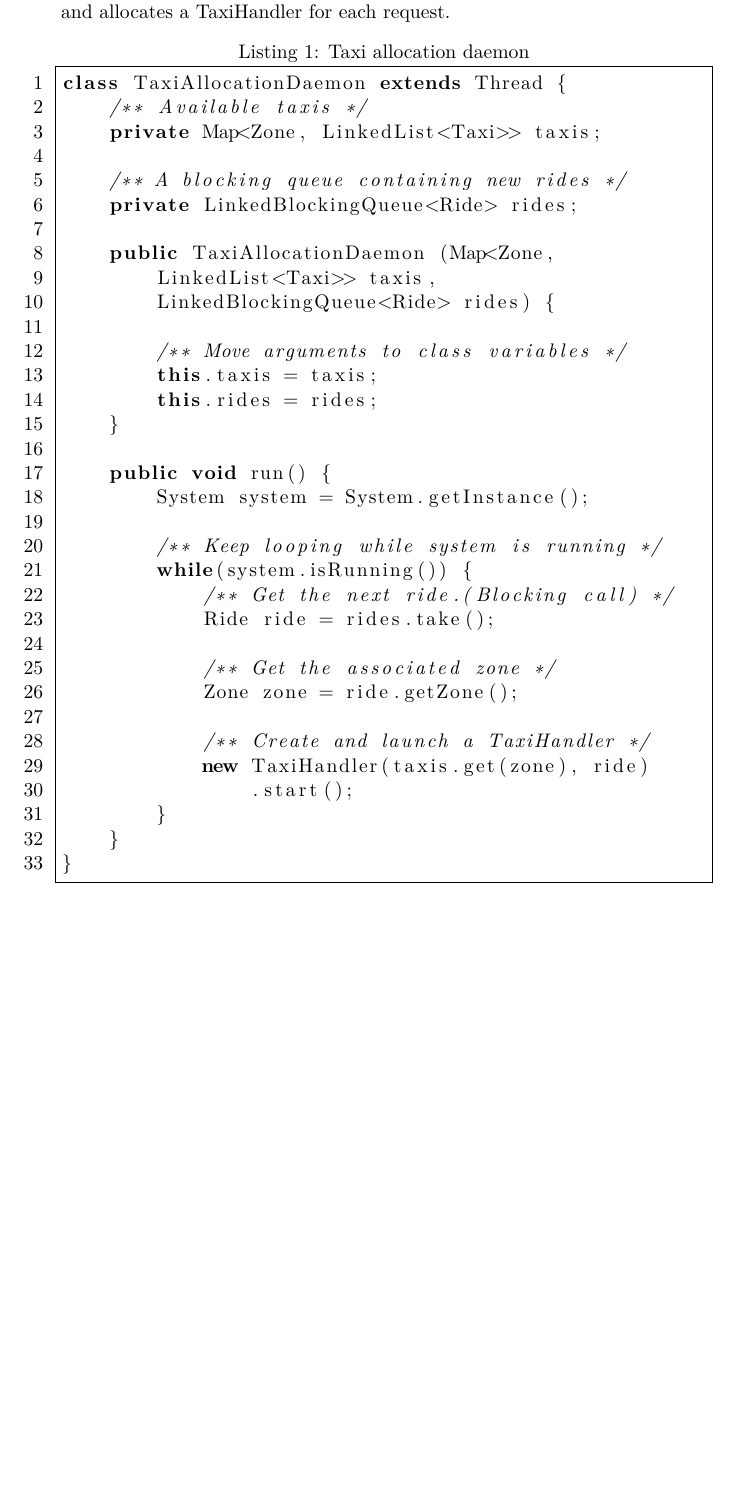
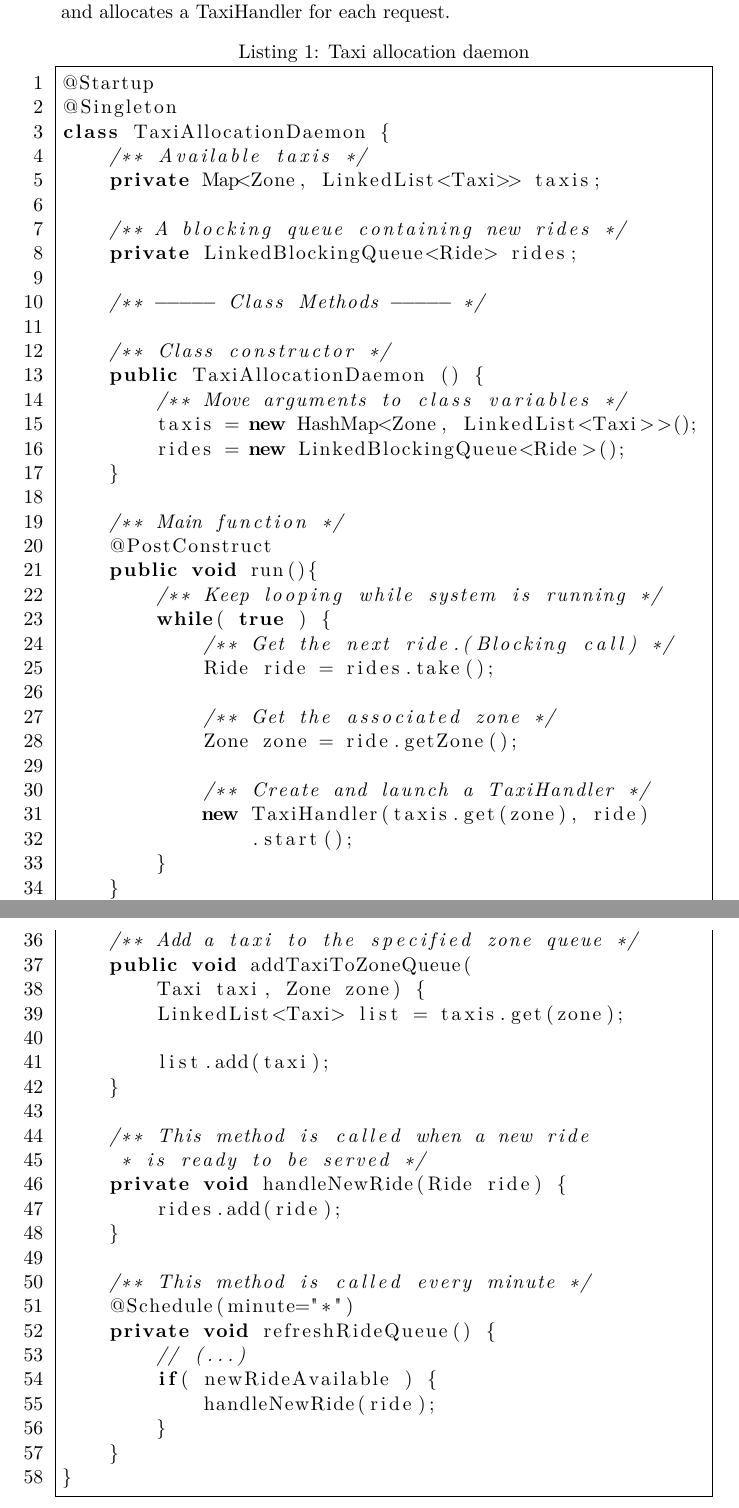
Before and after one commit to Matt8white/MyTaxiService-Albanese-Bianchi-Carlucci, a LaTeX document (dd/src/dd.tex, which reads dd/src/subfiles/algorithm.tex): part of page 18 of 26 before the commit and two parts of pages 18 and 19 of 28 after it, the two joined at a grey line, cut so that both start at the same text, the shorter picture padded with empty space. Compiled offline with pdfLaTeX.

Commit message:
Changed algorithm

```diff
--- a/dd/src/subfiles/algorithm.tex
+++ b/dd/src/subfiles/algorithm.tex
@@ -13,27 +13,29 @@ numbers=left,
 frame=single,
 }
 \begin{lstlisting}[caption={Taxi allocation daemon}]
-class TaxiAllocationDaemon extends Thread {
+@Startup
+@Singleton
+class TaxiAllocationDaemon {
     /** Available taxis */
     private Map<Zone, LinkedList<Taxi>> taxis;
 
     /** A blocking queue containing new rides */
     private LinkedBlockingQueue<Ride> rides;
 
-    public TaxiAllocationDaemon (Map<Zone,
-        LinkedList<Taxi>> taxis,
-        LinkedBlockingQueue<Ride> rides) {
+    /** ----- Class Methods ----- */
 
+    /** Class constructor */
+    public TaxiAllocationDaemon () {
         /** Move arguments to class variables */
-        this.taxis = taxis;
-        this.rides = rides;
+        taxis = new HashMap<Zone, LinkedList<Taxi>>();
+        rides = new LinkedBlockingQueue<Ride>();
     }
 
-    public void run() {
-        System system = System.getInstance();
-
+    /** Main function */
+    @PostConstruct
+    public void run(){
         /** Keep looping while system is running */
-        while(system.isRunning()) {
+        while( true ) {
             /** Get the next ride.(Blocking call) */
             Ride ride = rides.take();
 
@@ -45,6 +47,29 @@ class TaxiAllocationDaemon extends Thread {
                 .start();
         }
     }
+
+    /** Add a taxi to the specified zone queue */
+    public void addTaxiToZoneQueue(
+        Taxi taxi, Zone zone) {
+        LinkedList<Taxi> list = taxis.get(zone);
+
+        list.add(taxi);
+    }
+
+    /** This method is called when a new ride
+     * is ready to be served */
+    private void handleNewRide(Ride ride) {
+        rides.add(ride);
+    }
+
+    /** This method is called every minute */
+    @Schedule(minute="*")
+    private void refreshRideQueue() {
+        // (...)
+        if( newRideAvailable ) {
+            handleNewRide(ride);
+        }
+    }
 }
 \end{lstlisting}
 \pagebreak
```
Also changed, not shown: dd/src/subfiles/algorithm.tex (43 more changed lines). Lines whose indentation alone changed are shown as unchanged.
